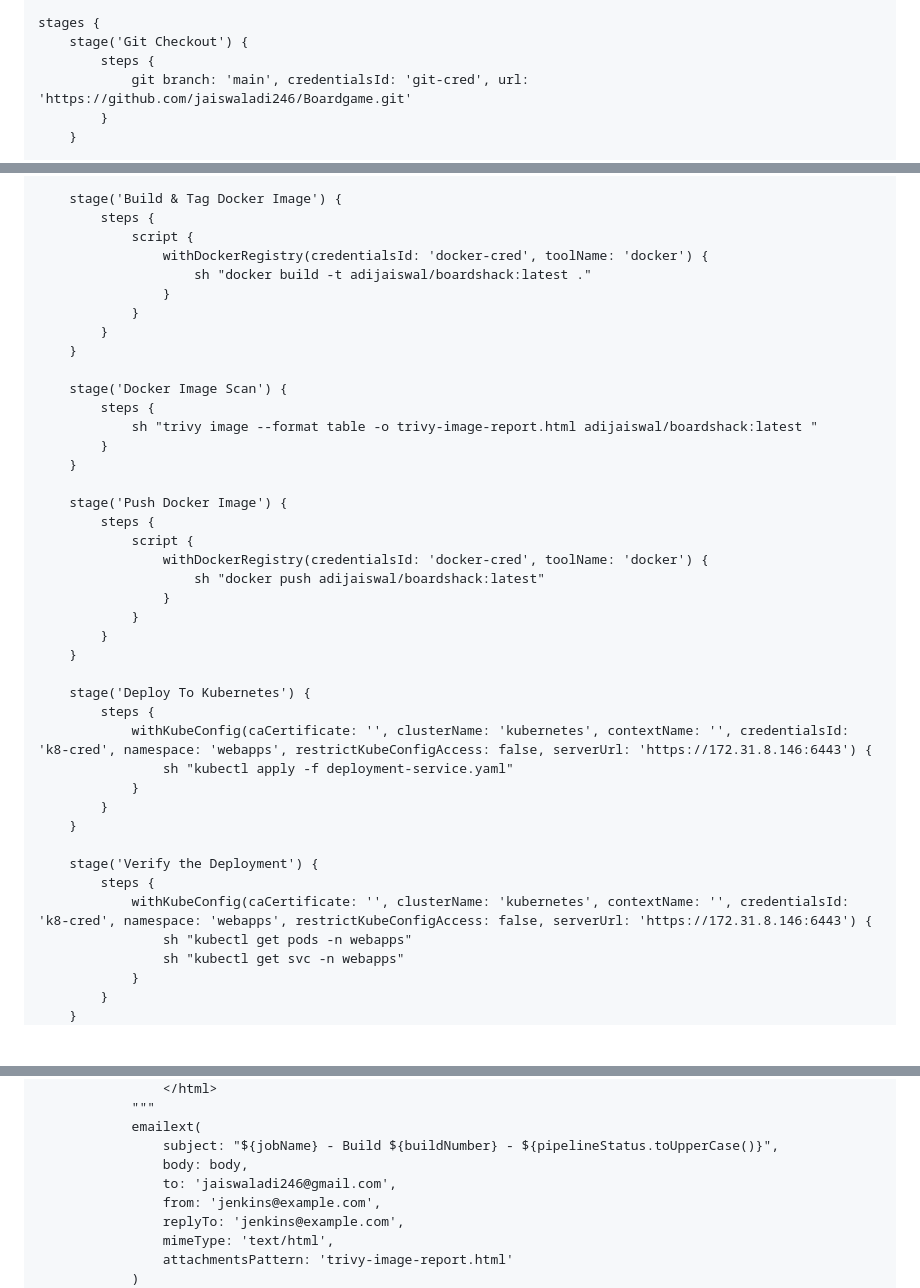
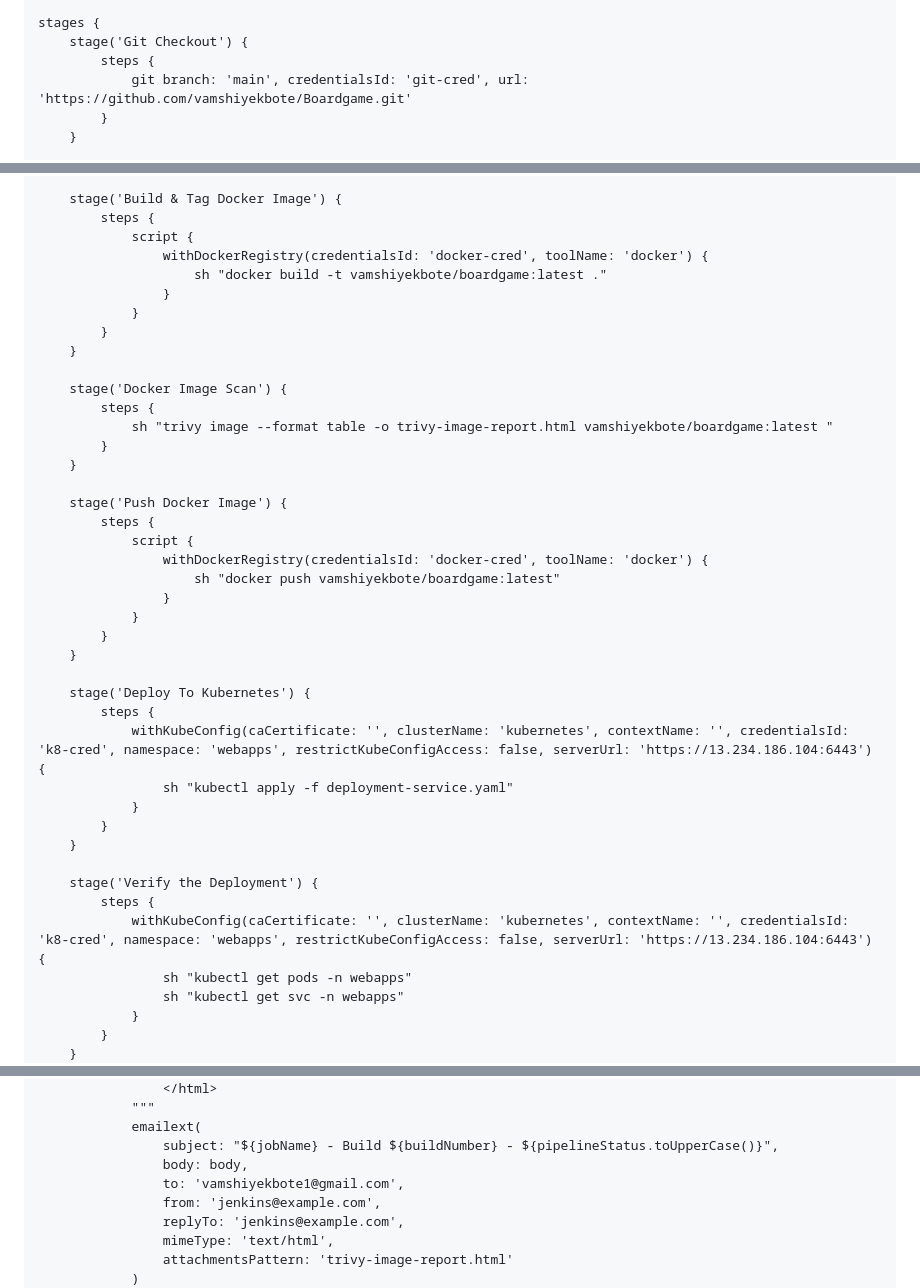
Before and after one commit to vamshiyekbote/THE-ULTIMATE-CICD-DEVOPS-PIPELINE-PROJECT, a Markdown page: README.md, 3 parts joined by grey strips. Drawn GitHub-style; blank space fills up the shorter version.

```diff
--- a/README.md
+++ b/README.md
@@ -536,7 +536,7 @@ Configure Above Plugins in Jenkins
     stages {
         stage('Git Checkout') {
             steps {
-                git branch: 'main', credentialsId: 'git-cred', url: 'https://github.com/jaiswaladi246/Boardgame.git'
+                git branch: 'main', credentialsId: 'git-cred', url: 'https://github.com/vamshiyekbote/Boardgame.git'
             }
         }
 
@@ -594,7 +594,7 @@ Configure Above Plugins in Jenkins
             steps {
                 script {
                     withDockerRegistry(credentialsId: 'docker-cred', toolName: 'docker') {
-                        sh "docker build -t adijaiswal/boardshack:latest ."
+                        sh "docker build -t vamshiyekbote/boardgame:latest ."
                     }
                 }
             }
@@ -602,7 +602,7 @@ Configure Above Plugins in Jenkins
 
         stage('Docker Image Scan') {
             steps {
-                sh "trivy image --format table -o trivy-image-report.html adijaiswal/boardshack:latest "
+                sh "trivy image --format table -o trivy-image-report.html vamshiyekbote/boardgame:latest "
             }
         }
 
@@ -610,7 +610,7 @@ Configure Above Plugins in Jenkins
             steps {
                 script {
                     withDockerRegistry(credentialsId: 'docker-cred', toolName: 'docker') {
-                        sh "docker push adijaiswal/boardshack:latest"
+                        sh "docker push vamshiyekbote/boardgame:latest"
                     }
                 }
             }
@@ -618,7 +618,7 @@ Configure Above Plugins in Jenkins
 
         stage('Deploy To Kubernetes') {
             steps {
-                withKubeConfig(caCertificate: '', clusterName: 'kubernetes', contextName: '', credentialsId: 'k8-cred', namespace: 'webapps', restrictKubeConfigAccess: false, serverUrl: 'https://172.31.8.146:6443') {
+                withKubeConfig(caCertificate: '', clusterName: 'kubernetes', contextName: '', credentialsId: 'k8-cred', namespace: 'webapps', restrictKubeConfigAccess: false, serverUrl: 'https://13.234.186.104:6443') {
                     sh "kubectl apply -f deployment-service.yaml"
                 }
             }
@@ -626,7 +626,7 @@ Configure Above Plugins in Jenkins
 
         stage('Verify the Deployment') {
             steps {
-                withKubeConfig(caCertificate: '', clusterName: 'kubernetes', contextName: '', credentialsId: 'k8-cred', namespace: 'webapps', restrictKubeConfigAccess: false, serverUrl: 'https://172.31.8.146:6443') {
+                withKubeConfig(caCertificate: '', clusterName: 'kubernetes', contextName: '', credentialsId: 'k8-cred', namespace: 'webapps', restrictKubeConfigAccess: false, serverUrl: 'https://13.234.186.104:6443') {
                     sh "kubectl get pods -n webapps"
                     sh "kubectl get svc -n webapps"
                 }
@@ -657,7 +657,7 @@ Configure Above Plugins in Jenkins
                 emailext(
                     subject: "${jobName} - Build ${buildNumber} - ${pipelineStatus.toUpperCase()}",
                     body: body,
-                    to: 'jaiswaladi246@gmail.com',
+                    to: 'vamshiyekbote1@gmail.com',
                     from: 'jenkins@example.com',
                     replyTo: 'jenkins@example.com',
                     mimeType: 'text/html',
```
